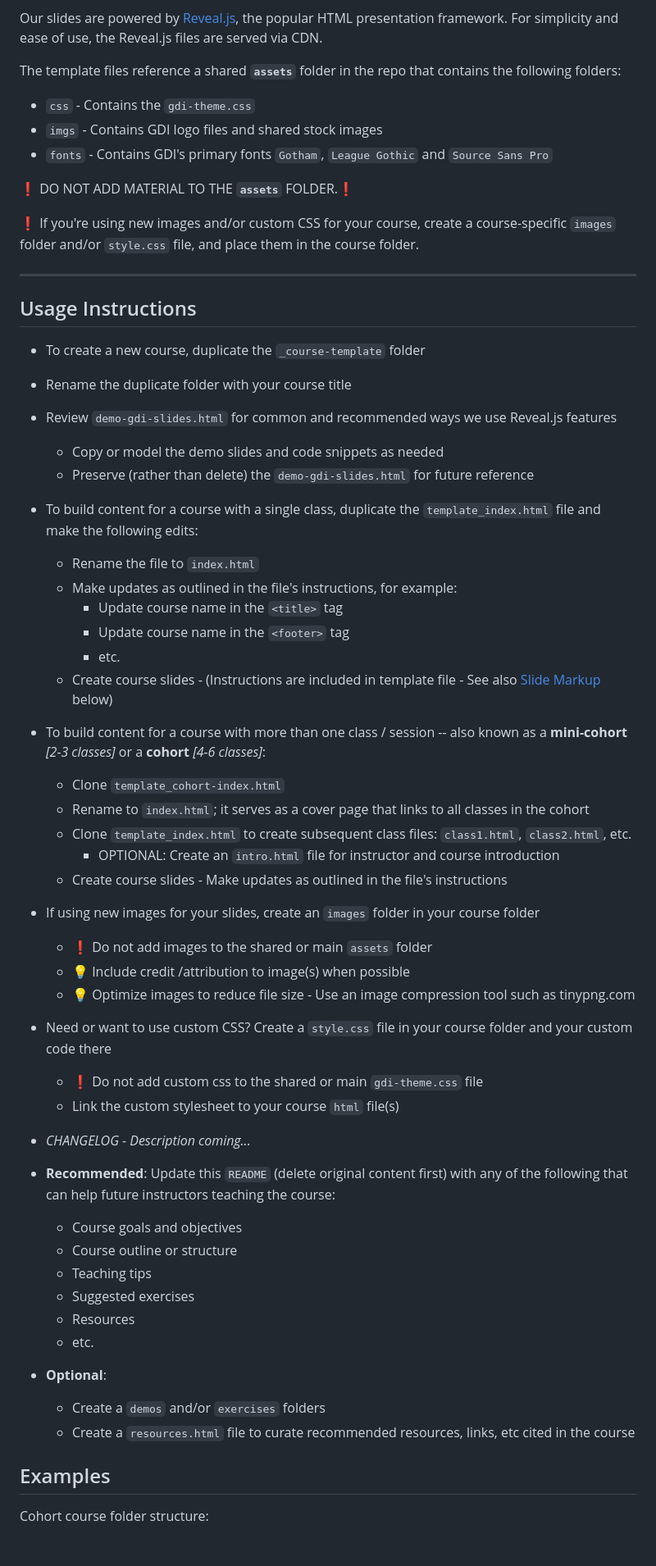
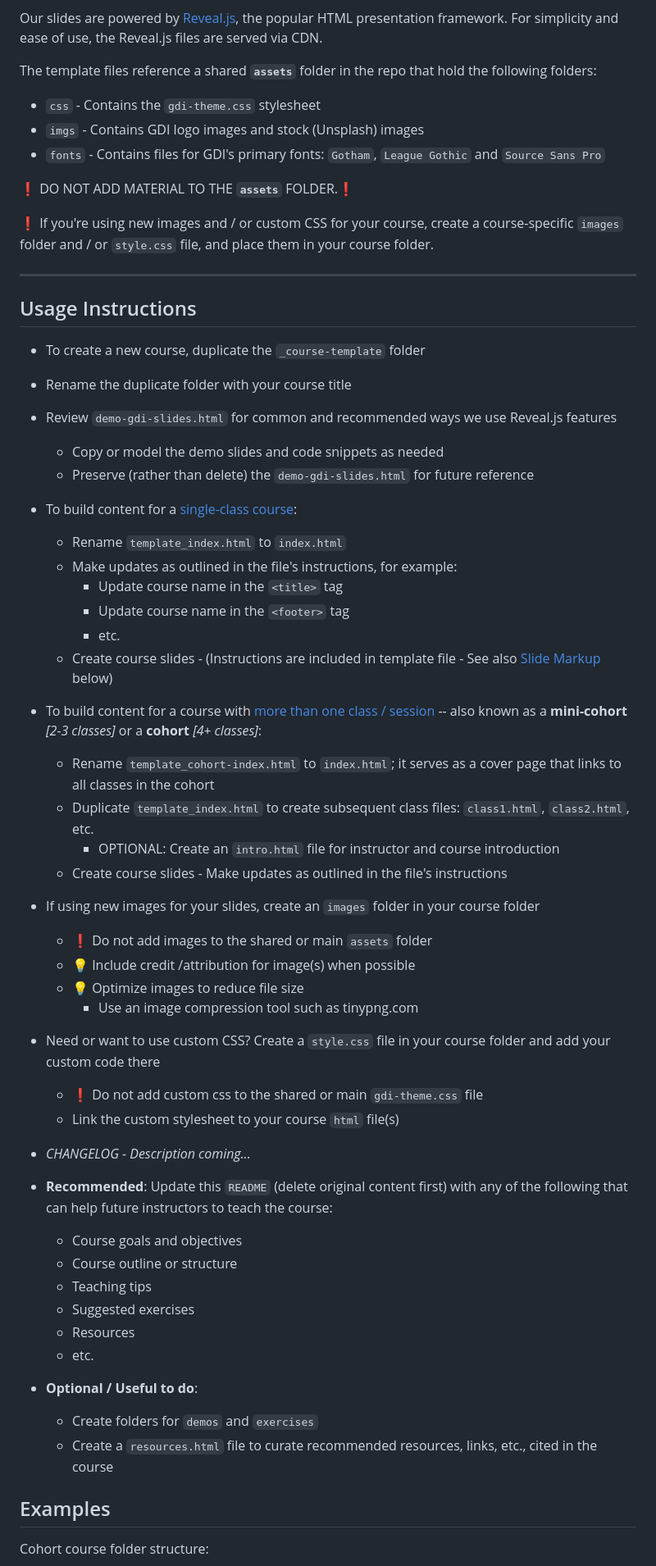
Before and after one commit to girldevelopit/gdi-html-css, a Markdown page: _course-template/README.md, the part around the change printed below. Shown: that part at 82% size. GitHub-like rendering; blank space fills up the shorter version.

Commit message:
Minor edits to README

```diff
--- a/_course-template/README.md
+++ b/_course-template/README.md
@@ -16,15 +16,15 @@
 
 Our slides are powered by [Reveal.js](https://revealjs.com/), the popular HTML presentation framework. For simplicity and ease of use, the Reveal.js files are served via CDN.
 
-The template files reference a shared **`assets`** folder in the repo that contains the following folders:
+The template files reference a shared **`assets`** folder in the repo that hold the following folders:
 
-- `css` - Contains the `gdi-theme.css`
-- `imgs` - Contains GDI logo files and shared stock images
-- `fonts` - Contains GDI's primary fonts `Gotham`, `League Gothic` and `Source Sans Pro`
+- `css` - Contains the `gdi-theme.css` stylesheet
+- `imgs` - Contains GDI logo images and stock (Unsplash) images
+- `fonts` - Contains files for GDI's primary fonts: `Gotham`, `League Gothic` and `Source Sans Pro`
 
 :exclamation: DO NOT ADD MATERIAL TO THE **`assets`** FOLDER.:exclamation:
 
-:exclamation: If you're using new images and/or custom CSS for your course, create a course-specific `images` folder and/or `style.css` file, and place them in the course folder.
+:exclamation: If you're using new images and / or custom CSS for your course, create a course-specific `images` folder and / or `style.css` file, and place them in your course folder.
 
 ---
 
@@ -42,9 +42,9 @@ The template files reference a shared **`assets`** folder in the repo that conta
   - Preserve (rather than delete) the `demo-gdi-slides.html` for future reference
     <br/>
 
-- To build content for a course with a single class, duplicate the `template_index.html` file and make the following edits:
+- To build content for a [single-class course](#examples):
 
-  - Rename the file to `index.html`
+  - Rename `template_index.html` to `index.html`
   - Make updates as outlined in the file's instructions, for example:
     - Update course name in the `<title>` tag
     - Update course name in the `<footer>` tag
@@ -52,11 +52,10 @@ The template files reference a shared **`assets`** folder in the repo that conta
   - Create course slides - (Instructions are included in template file - See also [Slide Markup](#slide-markup) below)
     <br/>
 
-- To build content for a course with more than one class / session -- also known as a **mini-cohort** _[2-3 classes]_ or a **cohort** _[4-6 classes]_:
+- To build content for a course with [more than one class / session](#examples) -- also known as a **mini-cohort** _[2-3 classes]_ or a **cohort** _[4+ classes]_:
 
-  - Clone `template_cohort-index.html`
-  - Rename to `index.html`; it serves as a cover page that links to all classes in the cohort
-  - Clone `template_index.html` to create subsequent class files: `class1.html`, `class2.html`, etc.
+  - Rename `template_cohort-index.html` to `index.html`; it serves as a cover page that links to all classes in the cohort
+  - Duplicate `template_index.html` to create subsequent class files: `class1.html`, `class2.html`, etc.
     - OPTIONAL: Create an `intro.html` file for instructor and course introduction
   - Create course slides - Make updates as outlined in the file's instructions
     <br/>
@@ -64,11 +63,12 @@ The template files reference a shared **`assets`** folder in the repo that conta
 - If using new images for your slides, create an `images` folder in your course folder
 
   - :exclamation: Do not add images to the shared or main `assets` folder
-  - :bulb: Include credit /attribution to image(s) when possible
-  - :bulb: Optimize images to reduce file size - Use an image compression tool such as tinypng.com
-    <br/>
+  - :bulb: Include credit /attribution for image(s) when possible
+  - :bulb: Optimize images to reduce file size
+    - Use an image compression tool such as tinypng.com
+      <br/>
 
-- Need or want to use custom CSS? Create a `style.css` file in your course folder and your custom code there
+- Need or want to use custom CSS? Create a `style.css` file in your course folder and add your custom code there
 
   - :exclamation: Do not add custom css to the shared or main `gdi-theme.css` file
   - Link the custom stylesheet to your course `html` file(s)
@@ -77,7 +77,7 @@ The template files reference a shared **`assets`** folder in the repo that conta
 - _CHANGELOG - Description coming..._
   <br>
 
-- **Recommended**: Update this `README` (delete original content first) with any of the following that can help future instructors teaching the course:
+- **Recommended**: Update this `README` (delete original content first) with any of the following that can help future instructors to teach the course:
 
   - Course goals and objectives
   - Course outline or structure
@@ -86,9 +86,9 @@ The template files reference a shared **`assets`** folder in the repo that conta
   - Resources
   - etc.
 
-- **Optional**:
-  - Create a `demos` and/or `exercises` folders
-  - Create a `resources.html` file to curate recommended resources, links, etc cited in the course
+- **Optional / Useful to do**:
+  - Create folders for `demos` and `exercises`
+  - Create a `resources.html` file to curate recommended resources, links, etc., cited in the course
 
 ## Examples
 
```
Also changed, not shown: other parts of _course-template/README.md (+6 -6 lines).
